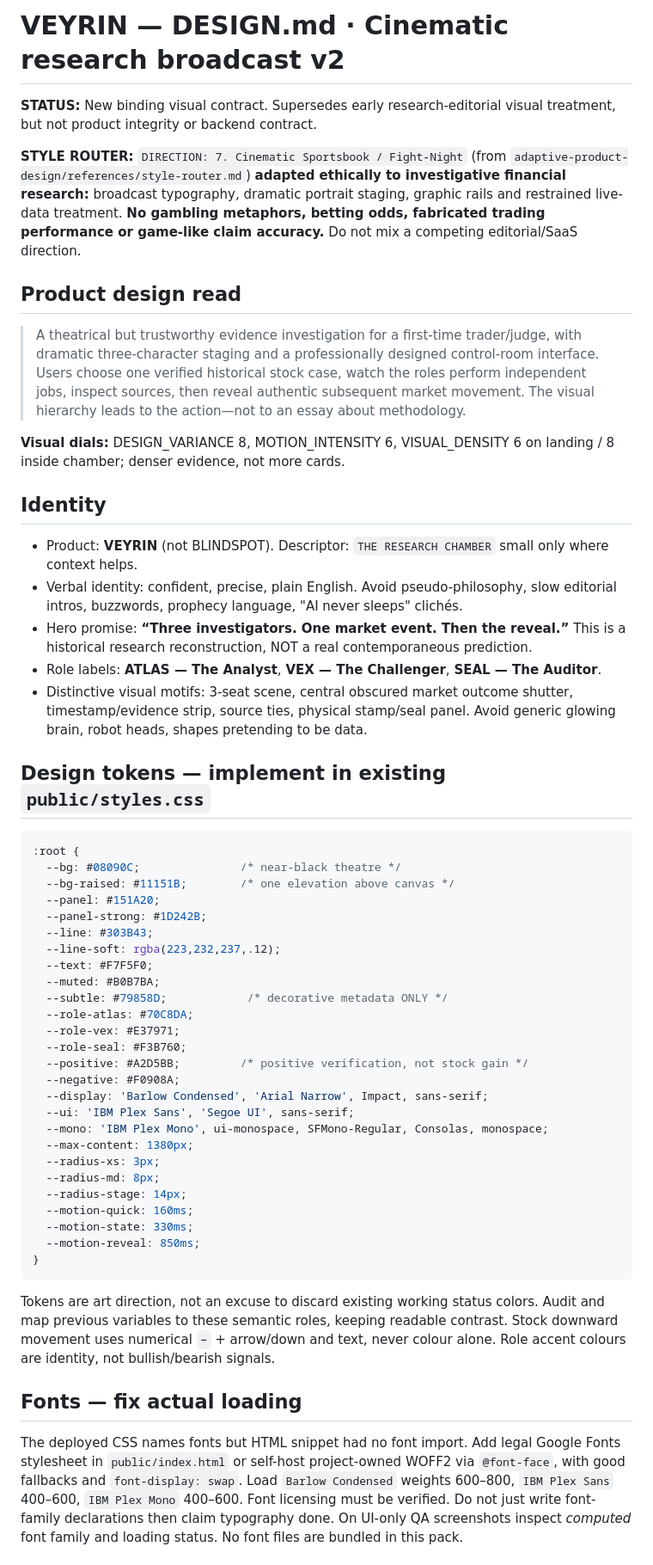
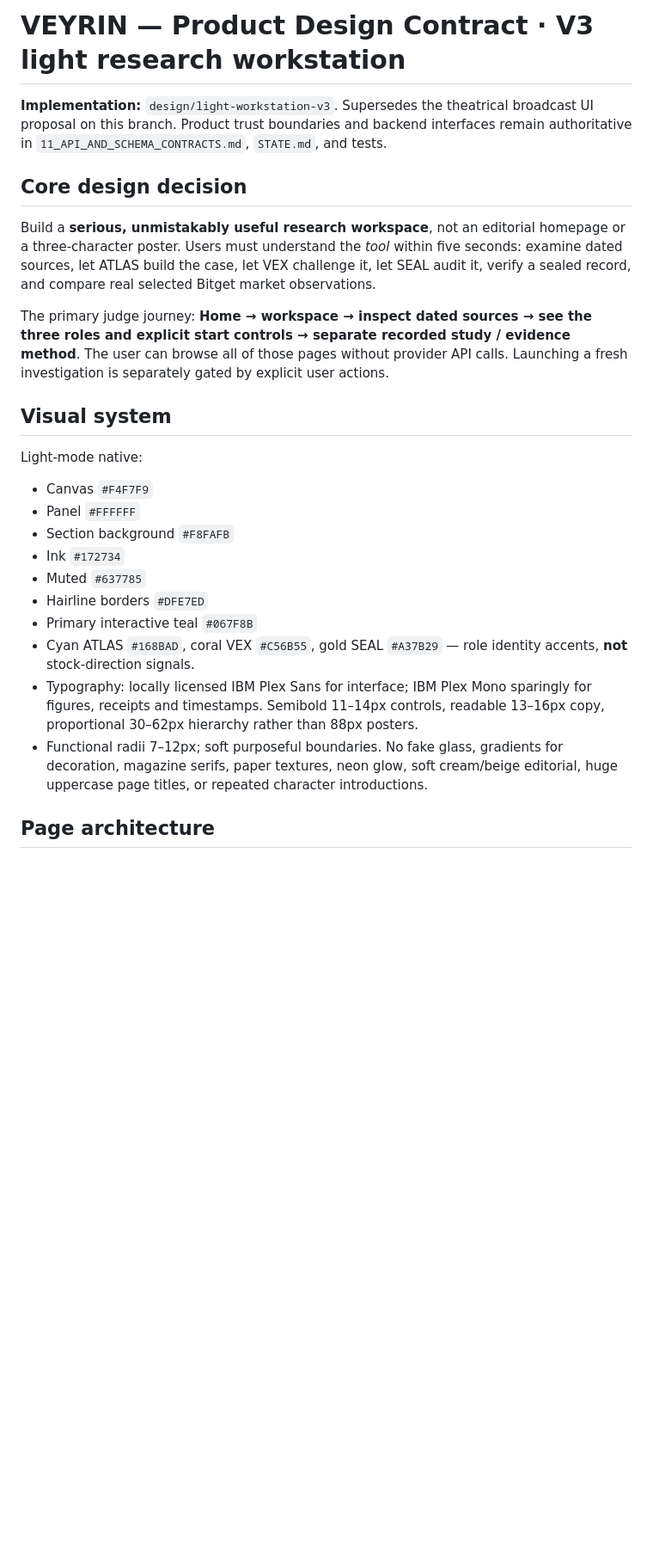
Before and after one commit to Web3Kyami/Veyrin, a Markdown page: DESIGN.md, the part around one of its changes. Shown at 86% size. Rendered like a GitHub page; blank space fills up the shorter version.

Commit message:
docs(design): make light research workstation the binding frontend contract

````diff
--- a/DESIGN.md
+++ b/DESIGN.md
@@ -1,52 +1,26 @@
-# VEYRIN — DESIGN.md · Cinematic research broadcast v2
+# VEYRIN — Product Design Contract · V3 light research workstation
 
-**STATUS:** New binding visual contract. Supersedes early research-editorial visual treatment, but not product integrity or backend contract.
+**Implementation:** `design/light-workstation-v3`. Supersedes the theatrical broadcast UI proposal on this branch. Product trust boundaries and backend interfaces remain authoritative in `11_API_AND_SCHEMA_CONTRACTS.md`, `STATE.md`, and tests.
 
-**STYLE ROUTER:** `DIRECTION: 7. Cinematic Sportsbook / Fight-Night` (from `adaptive-product-design/references/style-router.md`) **adapted ethically to investigative financial research:** broadcast typography, dramatic portrait staging, graphic rails and restrained live-data treatment. **No gambling metaphors, betting odds, fabricated trading performance or game-like claim accuracy.** Do not mix a competing editorial/SaaS direction.
+## Core design decision
 
-## Product design read
-> A theatrical but trustworthy evidence investigation for a first-time trader/judge, with dramatic three-character staging and a professionally designed control-room interface. Users choose one verified historical stock case, watch the roles perform independent jobs, inspect sources, then reveal authentic subsequent market movement. The visual hierarchy leads to the action—not to an essay about methodology.
+Build a **serious, unmistakably useful research workspace**, not an editorial homepage or a three-character poster. Users must understand the *tool* within five seconds: examine dated sources, let ATLAS build the case, let VEX challenge it, let SEAL audit it, verify a sealed record, and compare real selected Bitget market observations.
 
-**Visual dials:** DESIGN_VARIANCE 8, MOTION_INTENSITY 6, VISUAL_DENSITY 6 on landing / 8 inside chamber; denser evidence, not more cards.
+The primary judge journey: **Home → workspace → inspect dated sources → see the three roles and explicit start controls → separate recorded study / evidence method**. The user can browse all of those pages without provider API calls. Launching a fresh investigation is separately gated by explicit user actions.
 
-## Identity
-- Product: **VEYRIN** (not BLINDSPOT). Descriptor: `THE RESEARCH CHAMBER` small only where context helps.
-- Verbal identity: confident, precise, plain English. Avoid pseudo-philosophy, slow editorial intros, buzzwords, prophecy language, "AI never sleeps" clichés.
-- Hero promise: **“Three investigators. One market event. Then the reveal.”** This is a historical research reconstruction, NOT a real contemporaneous prediction.
-- Role labels: **ATLAS — The Analyst**, **VEX — The Challenger**, **SEAL — The Auditor**.
-- Distinctive visual motifs: 3-seat scene, central obscured market outcome shutter, timestamp/evidence strip, source ties, physical stamp/seal panel. Avoid generic glowing brain, robot heads, shapes pretending to be data.
+## Visual system
 
-## Design tokens — implement in existing `public/styles.css`
-```css
-:root {
-  --bg: #08090C;               /* near-black theatre */
-  --bg-raised: #11151B;        /* one elevation above canvas */
-  --panel: #151A20;
-  --panel-strong: #1D242B;
-  --line: #303B43;
-  --line-soft: rgba(223,232,237,.12);
-  --text: #F7F5F0;
-  --muted: #B0B7BA;
-  --subtle: #79858D;            /* decorative metadata ONLY */
-  --role-atlas: #70C8DA;
-  --role-vex: #E37971;
-  --role-seal: #F3B760;
-  --positive: #A2D5BB;         /* positive verification, not stock gain */
-  --negative: #F0908A;
-  --display: 'Barlow Condensed', 'Arial Narrow', Impact, sans-serif;
-  --ui: 'IBM Plex Sans', 'Segoe UI', sans-serif;
-  --mono: 'IBM Plex Mono', ui-monospace, SFMono-Regular, Consolas, monospace;
-  --max-content: 1380px;
-  --radius-xs: 3px;
-  --radius-md: 8px;
-  --radius-stage: 14px;
-  --motion-quick: 160ms;
-  --motion-state: 330ms;
-  --motion-reveal: 850ms;
-}
-```
-Tokens are art direction, not an excuse to discard existing working status colors. Audit and map previous variables to these semantic roles, keeping readable contrast. Stock downward movement uses numerical `−` + arrow/down and text, never colour alone. Role accent colours are identity, not bullish/bearish signals.
+Light-mode native:
+- Canvas `#F4F7F9`
+- Panel `#FFFFFF`
+- Section background `#F8FAFB`
+- Ink `#172734`
+- Muted `#637785`
+- Hairline borders `#DFE7ED`
+- Primary interactive teal `#067F8B`
+- Cyan ATLAS `#168BAD`, coral VEX `#C56B55`, gold SEAL `#A37B29` — role identity accents, **not** stock-direction signals.
+- Typography: locally licensed IBM Plex Sans for interface; IBM Plex Mono sparingly for figures, receipts and timestamps. Semibold 11–14px controls, readable 13–16px copy, proportional 30–62px hierarchy rather than 88px posters.
+- Functional radii 7–12px; soft purposeful boundaries. No fake glass, gradients for decoration, magazine serifs, paper textures, neon glow, soft cream/beige editorial, huge uppercase page titles, or repeated character introductions.
 
-## Fonts — fix actual loading
-The deployed CSS names fonts but HTML snippet had no font import. Add legal Google Fonts stylesheet in `public/index.html` or self-host project-owned WOFF2 via `@font-face`, with good fallbacks and `font-display: swap`. Load `Barlow Condensed` weights 600–800, `IBM Plex Sans` 400–600, `IBM Plex Mono` 400–600. Font licensing must be verified. Do not just write font-family declarations then claim typography done. On UI-only QA screenshots inspect *computed* font family and loading status. No font files are bundled in this pack.
+## Page architecture
 
````
Also changed, not shown: other parts of DESIGN.md (+42 -40 lines).
